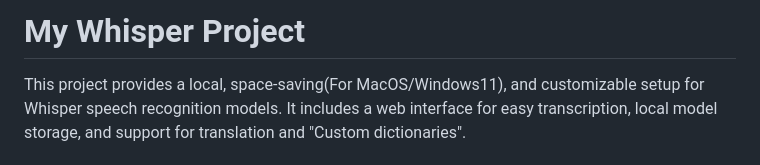
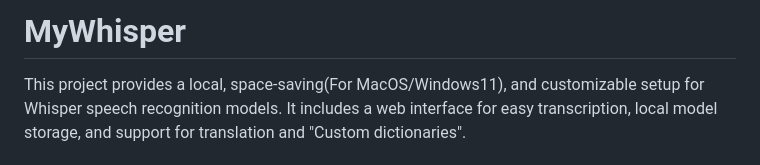
Before and after one commit to elbartohub/myWhisper, a Markdown page: README.md, the part around the change. Drawn GitHub-style.

```diff
--- a/README.md
+++ b/README.md
@@ -1,4 +1,4 @@
-# My Whisper Project
+# MyWhisper
 
 This project provides a local, space-saving(For MacOS/Windows11), and customizable setup for Whisper speech recognition models. It includes a web interface for easy transcription, local model storage, and support for translation and "Custom dictionaries".
 
```
